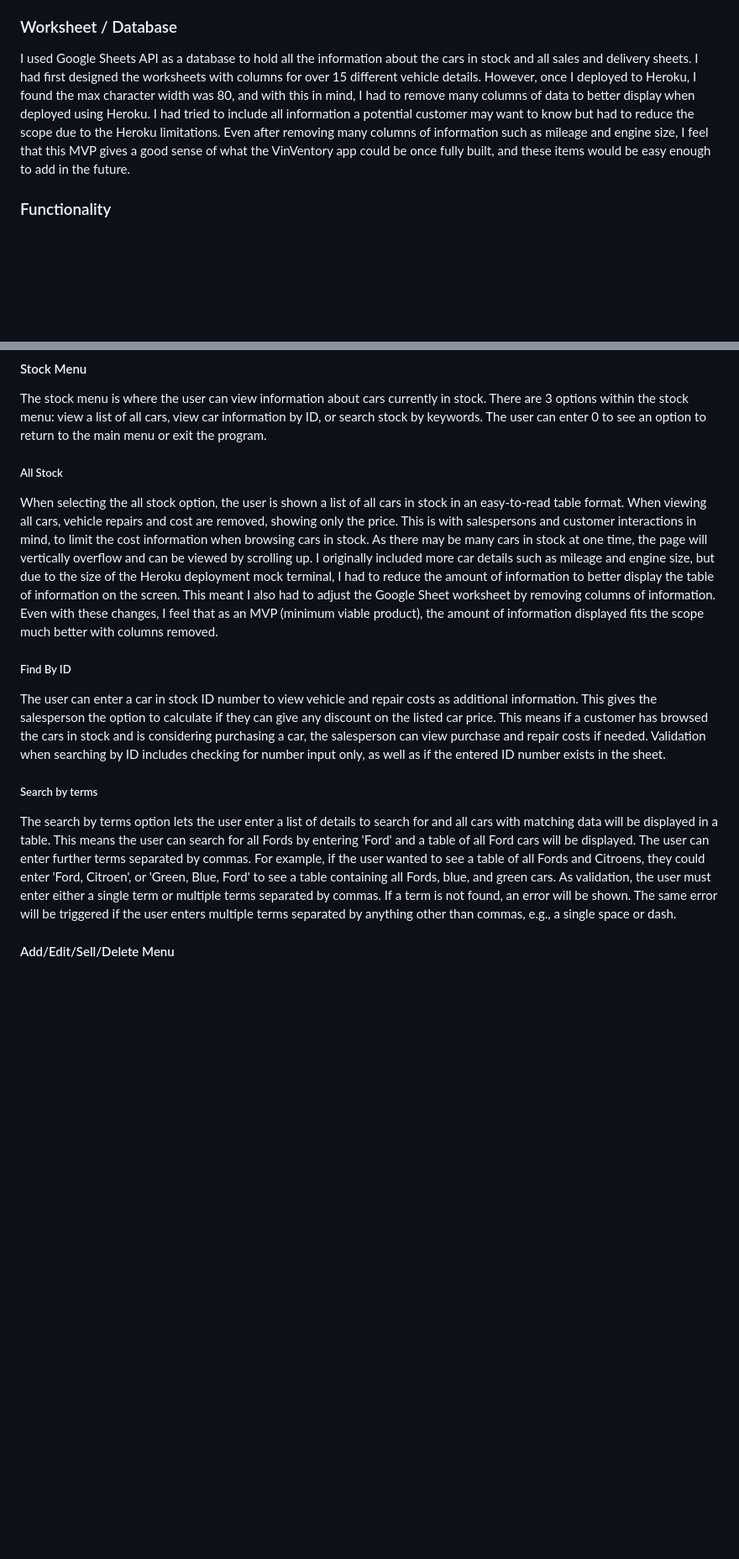
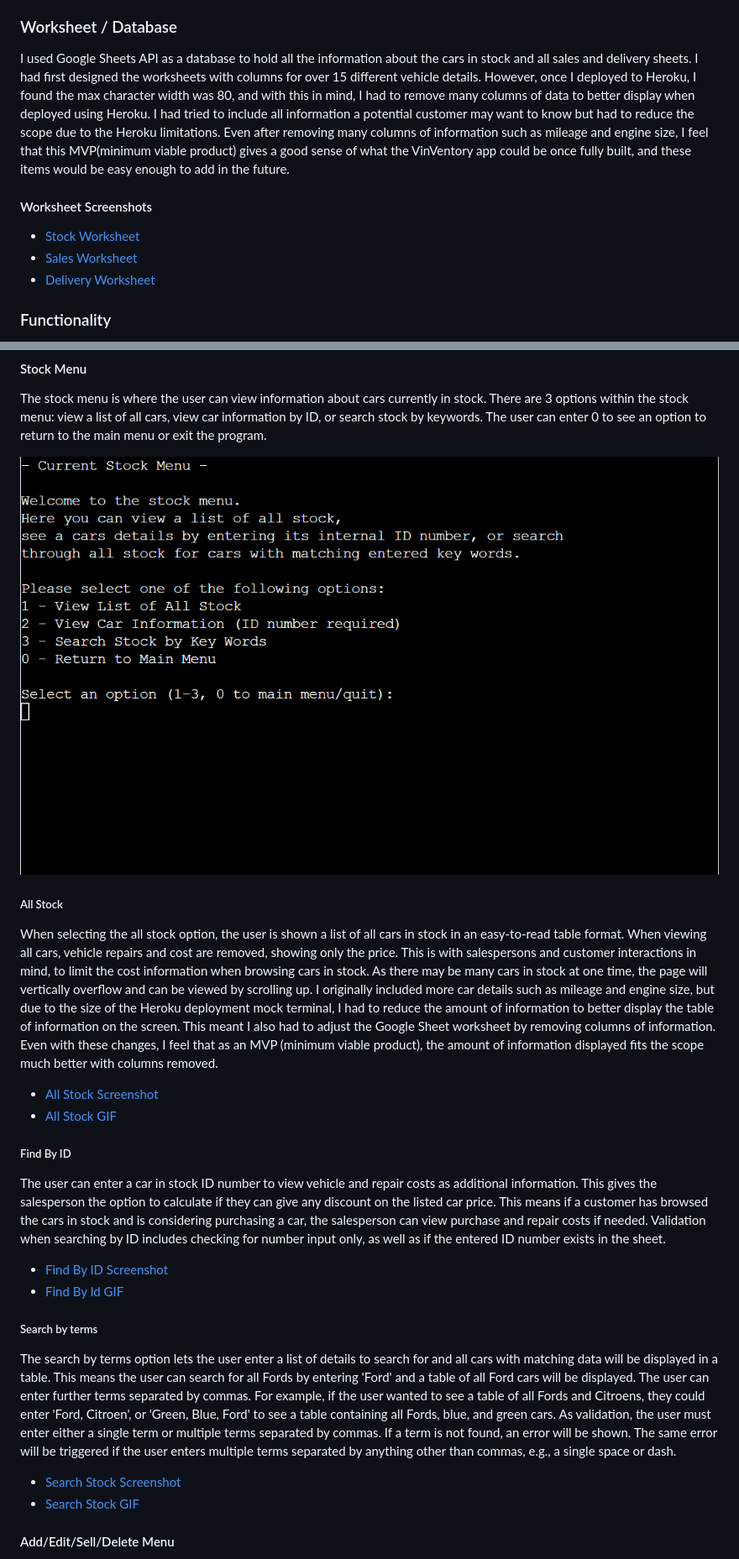
Before and after one commit to KyleMardell/vinventory, a Markdown page: README.md, 2 parts joined by grey strips. Shown at 84% size. Rendered like a GitHub page; blank space fills up the shorter version.

```diff
--- a/README.md
+++ b/README.md
@@ -29,7 +29,12 @@ The goals for app usage are to provide a solution to a real-world problem throug
 The concept of the VinVentory vehicle management system is to provide a tool for small used car businesses to track stock and sales data, as well as request and track internal deliveries. I wanted to create an app with a real-world scenario in mind and found this concept to be much larger in scope than initially expected. However, keeping to an MVP and not fully outfitting the app helped to rein in the scope.
 
 ### Worksheet / Database
-I used Google Sheets API as a database to hold all the information about the cars in stock and all sales and delivery sheets. I had first designed the worksheets with columns for over 15 different vehicle details. However, once I deployed to Heroku, I found the max character width was 80, and with this in mind, I had to remove many columns of data to better display when deployed using Heroku. I had tried to include all information a potential customer may want to know but had to reduce the scope due to the Heroku limitations. Even after removing many columns of information such as mileage and engine size, I feel that this MVP gives a good sense of what the VinVentory app could be once fully built, and these items would be easy enough to add in the future.
+I used Google Sheets API as a database to hold all the information about the cars in stock and all sales and delivery sheets. I had first designed the worksheets with columns for over 15 different vehicle details. However, once I deployed to Heroku, I found the max character width was 80, and with this in mind, I had to remove many columns of data to better display when deployed using Heroku. I had tried to include all information a potential customer may want to know but had to reduce the scope due to the Heroku limitations. Even after removing many columns of information such as mileage and engine size, I feel that this MVP(minimum viable product) gives a good sense of what the VinVentory app could be once fully built, and these items would be easy enough to add in the future.
+
+#### Worksheet Screenshots
+- [Stock Worksheet](/media/images/screenshots/stock-worksheet.png)
+- [Sales Worksheet](/media/images/screenshots/sales-worksheet.png)
+- [Delivery Worksheet](/media/images/screenshots/delivery-worksheet.png)
 
 ### Functionality
 For the functionality of the app, I wanted to provide the user with information about what cars a business may currently have in stock, as well as current and past sales data. This means that the ability to add, edit, and delete a car from the stock sheet needed to be included.
@@ -58,17 +76,28 @@ The home menu serves as a way to welcome the user to the VinVentory app and navi
 #### Stock Menu
 The stock menu is where the user can view information about cars currently in stock. There are 3 options within the stock menu: view a list of all cars, view car information by ID, or search stock by keywords. The user can enter 0 to see an option to return to the main menu or exit the program.
+
+![Stock Menu Screenshot](/media/images/screenshots/stock-menu.png)
 
 ##### All Stock
 When selecting the all stock option, the user is shown a list of all cars in stock in an easy-to-read table format. When viewing all cars, vehicle repairs and cost are removed, showing only the price. This is with salespersons and customer interactions in mind, to limit the cost information when browsing cars in stock. As there may be many cars in stock at one time, the page will vertically overflow and can be viewed by scrolling up.
 I originally included more car details such as mileage and engine size, but due to the size of the Heroku deployment mock terminal, I had to reduce the amount of information to better display the table of information on the screen. This meant I also had to adjust the Google Sheet worksheet by removing columns of information. Even with these changes, I feel that as an MVP (minimum viable product), the amount of information displayed fits the scope much better with columns removed.
 
+- [All Stock Screenshot](/media/images/screenshots/all-stock.png)
+- [All Stock GIF](/media/gifs/all-stock.gif)
+
 ##### Find By ID
 The user can enter a car in stock ID number to view vehicle and repair costs as additional information. This gives the salesperson the option to calculate if they can give any discount on the listed car price. This means if a customer has browsed the cars in stock and is considering purchasing a car, the salesperson can view purchase and repair costs if needed.
 Validation when searching by ID includes checking for number input only, as well as if the entered ID number exists in the sheet.
+
+- [Find By ID Screenshot](/media/images/screenshots/find-id.png)
+- [Find By Id GIF](/media/gifs/find-by-id.gif)
 
 ##### Search by terms
 The search by terms option lets the user enter a list of details to search for and all cars with matching data will be displayed in a table. This means the user can search for all Fords by entering 'Ford' and a table of all Ford cars will be displayed. The user can enter further terms separated by commas. For example, if the user wanted to see a table of all Fords and Citroens, they could enter 'Ford, Citroen', or 'Green, Blue, Ford' to see a table containing all Fords, blue, and green cars.
 As validation, the user must enter either a single term or multiple terms separated by commas. If a term is not found, an error will be shown. The same error will be triggered if the user enters multiple terms separated by anything other than commas, e.g., a single space or dash.
 
+- [Search Stock Screenshot](/media/images/screenshots/search-stock.png)
+- [Search Stock GIF](/media/gifs/search-stock.gif)
+
 #### Add/Edit/Sell/Delete Menu
 The add/edit menu contains options focused on cars in stock. From here, the user can add a car to the stock sheet, edit or delete a car currently in stock, mark a car as sold, or request a delivery. These options were grouped as they all manipulate the stock sheet in some way and are the main way to interact with the car data other than simply viewing it.
```
Also changed, not shown: other parts of README.md (+50 -0 lines).
